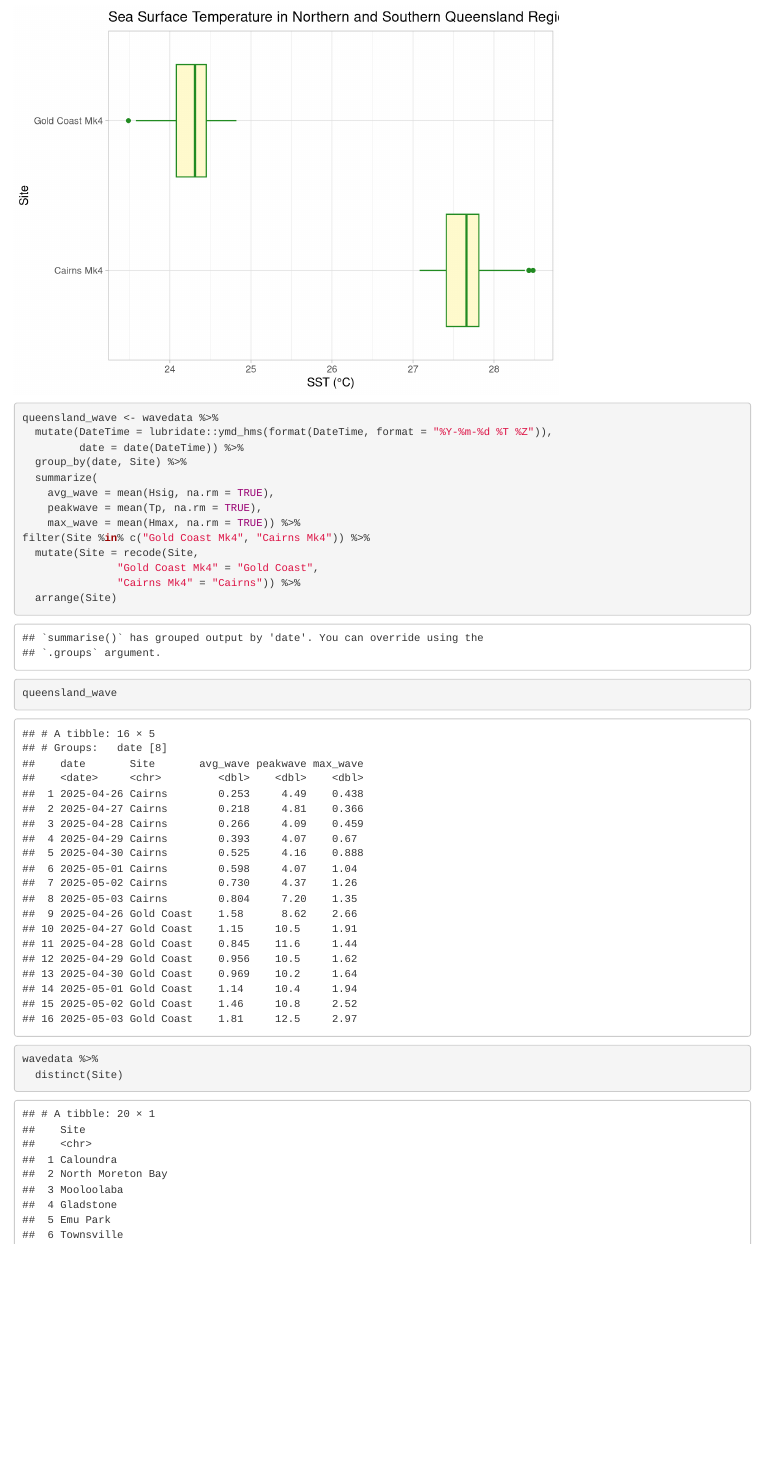
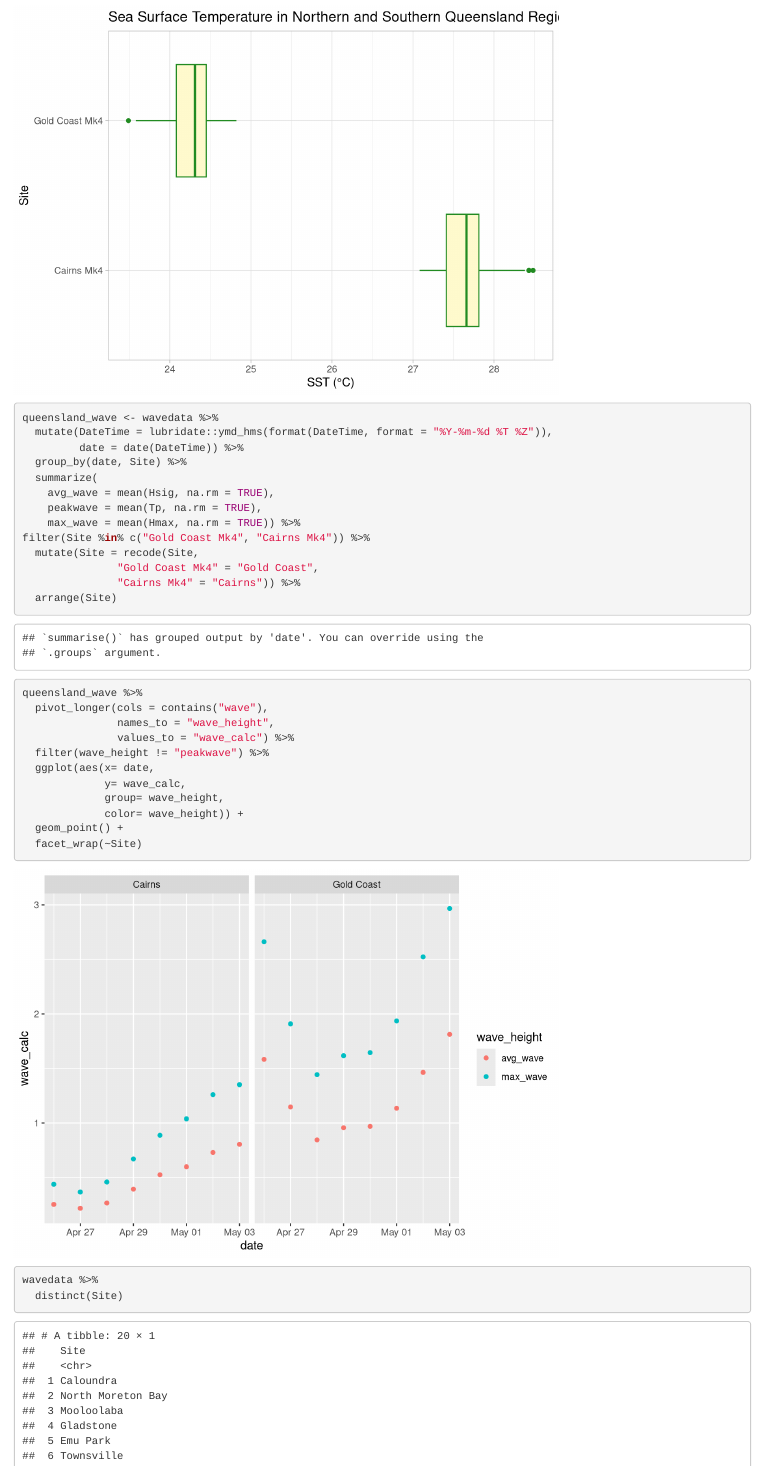
Before and after one commit to erickaluciaquin/STAT210_Portfolio2, an R Markdown document (STAT210_Portfolio2.Rmd): the page in a window 1100 px wide, from 3700 px down. Rendered offline with R 4.5, knitr and Pandoc, with nearby package versions.

Commit message:
final cleaning and visualizations

````diff
--- a/STAT210_Portfolio2.Rmd
+++ b/STAT210_Portfolio2.Rmd
@@ -46,7 +46,7 @@ ggplot +
 
 
 ```{r}
-#| label: Maximum Wave Height Comparison Between Sites
+#| label:maximum wave height
 wavedata %>%
   filter(Site %in% c("Cairns Mk4", "Gold Coast Mk4")) %>%
   ggplot(aes(x = Site, y = Hmax)) +
@@ -62,7 +62,7 @@ wavedata %>%
 ```
 
 ```{r}
-#| peak energy period comparison per site
+#| peak energy period
 wavedata %>%
   filter(Site %in% c("Gold Coast Mk4", "Cairns Mk4")) %>%
   ggplot(aes(x = Site, y = Tp)) +
@@ -76,6 +76,7 @@ wavedata %>%
 ```
 
 ```{r}
+#| label: sea surface temperature
 wavedata %>%
   filter(Site %in% c("Gold Coast Mk4", "Cairns Mk4")) %>%
   ggplot(aes(x = Site, y = SST)) +
@@ -109,7 +111,17 @@ filter(Site %in% c("Gold Coast Mk4", "Cairns Mk4")) %>%
                "Cairns Mk4" = "Cairns")) %>%
   arrange(Site)
 
-queensland_wave
+queensland_wave %>%
+  pivot_longer(cols = contains("wave"),
+               names_to = "wave_height",
+               values_to = "wave_calc") %>%
+  filter(wave_height != "peakwave") %>%
+  ggplot(aes(x= date,
+             y= wave_calc,
+             group= wave_height,
+             color= wave_height)) +
+  geom_point() +
+  facet_wrap(~Site)
 ```
 
 
````
Also changed, not shown: STAT210_Portfolio2.nb.html, STAT210_Portfolio2.Rmd (1 more changed lines).
